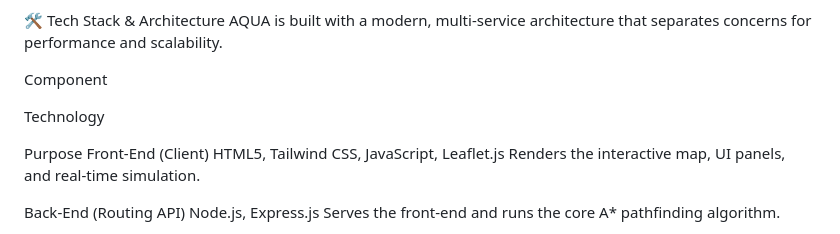
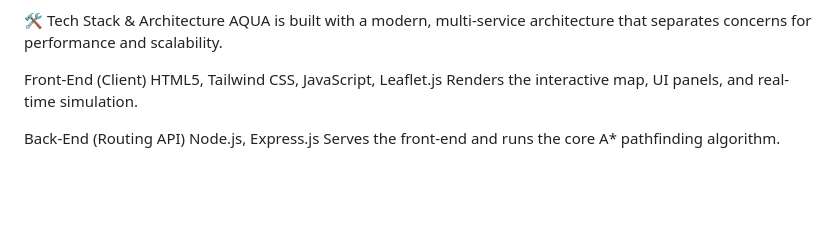
Before and after one commit to shiawyonglim/AQUA, a Markdown page: README.md, the part around the change. GitHub-like rendering; blank space fills up the shorter version.

```diff
--- a/README.md
+++ b/README.md
@@ -14,11 +14,7 @@ Guaranteed Demo Success: Includes a one-click "Demo Route" button for a seamless
 🛠️ Tech Stack & Architecture
 AQUA is built with a modern, multi-service architecture that separates concerns for performance and scalability.
 
-Component
 
-Technology
-
-Purpose
 Front-End (Client)
 HTML5, Tailwind CSS, JavaScript, Leaflet.js
 Renders the interactive map, UI panels, and real-time simulation.
```
